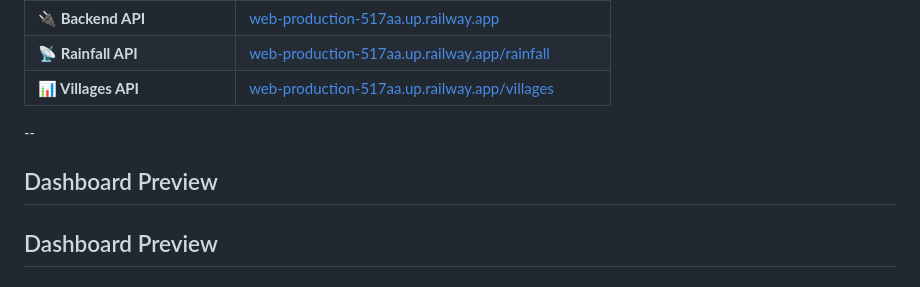
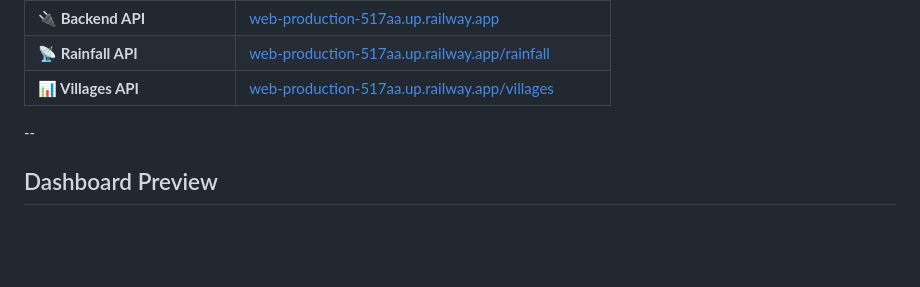
Before and after one commit to AnubhavPadiyar/umbrella, a Markdown page: README.md, the part around the change. Drawn GitHub-style; blank space fills up the shorter version.

```diff
--- a/README.md
+++ b/README.md
@@ -17,8 +17,6 @@
 | **📊 Villages API** | [web-production-517aa.up.railway.app/villages](https://web-production-517aa.up.railway.app/villages) |
 
 --
-
-## Dashboard Preview
 
 ## Dashboard Preview
 
```
